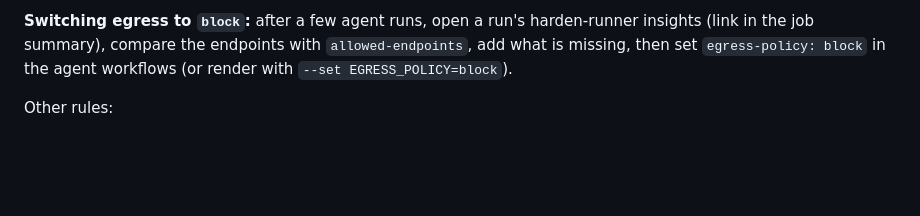
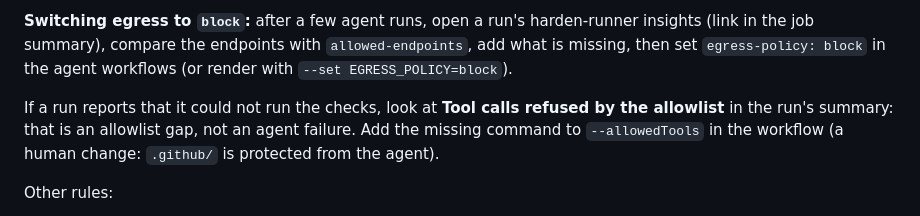
Before and after one commit to chriguschneider/repo-standard, a Markdown page: common/docs/agent-automation.md, the part around the change. GitHub-like rendering; blank space fills up the shorter version.

Commit message:
docs(agents): where to look when a run could not run the checks
Co-Authored-By: Claude Opus 5.5 <noreply@anthropic.com>

```diff
--- a/common/docs/agent-automation.md
+++ b/common/docs/agent-automation.md
@@ -82,6 +82,11 @@ harden-runner insights (link in the job summary), compare the endpoints
 with `allowed-endpoints`, add what is missing, then set
 `egress-policy: block` in the agent workflows (or render with
 `--set EGRESS_POLICY=block`).
+
+If a run reports that it could not run the checks, look at **Tool calls
+refused by the allowlist** in the run's summary: that is an allowlist gap,
+not an agent failure. Add the missing command to `--allowedTools` in the
+workflow (a human change: `.github/` is protected from the agent).
 
 Other rules:
 
```
